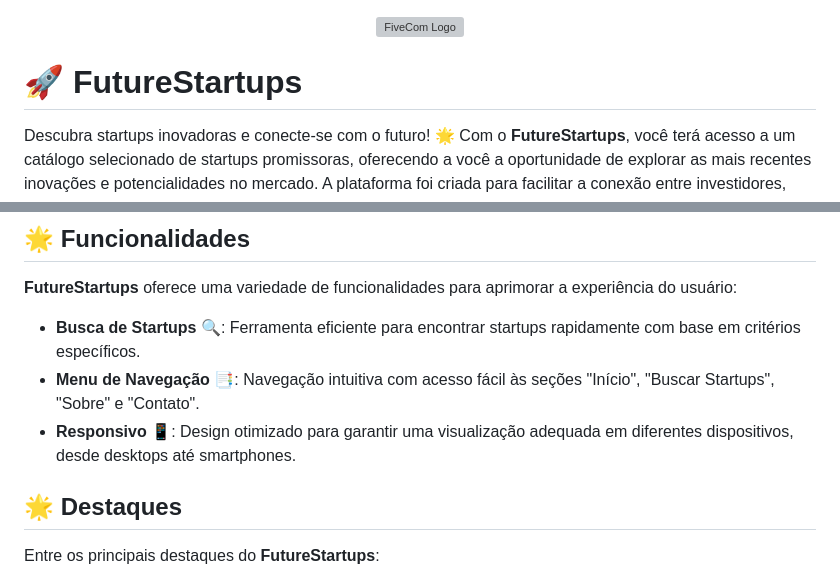
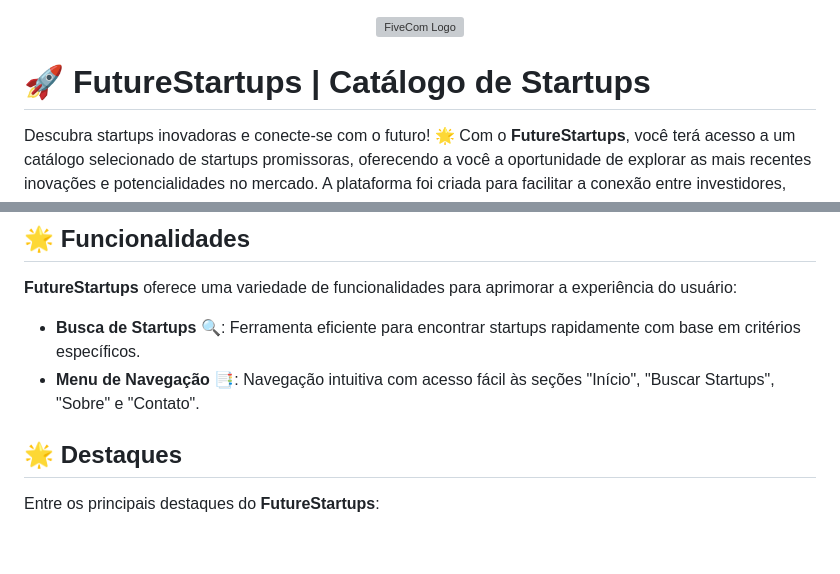
Before and after one commit to gabrielferreira28/FutureStartups, a Markdown page: README.md, 2 parts joined by grey strips. Drawn GitHub-style; blank space fills up the shorter version; grey boxes are pictures that could not be loaded.

```diff
--- a/README.md
+++ b/README.md
@@ -2,7 +2,7 @@
   <img src="https://github.com/user-attachments/assets/5dff5a6f-c6c1-488f-a36d-5048e7d3740e" alt="FiveCom Logo" width="30px">
 </p>
 
-# 🚀 FutureStartups
+# 🚀 FutureStartups | Catálogo de Startups
 
 Descubra startups inovadoras e conecte-se com o futuro! 🌟 Com o **FutureStartups**, você terá acesso a um catálogo selecionado de startups promissoras, oferecendo a você a oportunidade de explorar as mais recentes inovações e potencialidades no mercado. A plataforma foi criada para facilitar a conexão entre investidores, parceiros e startups, proporcionando informações detalhadas e oportunidades únicas para quem busca investir ou colaborar com empresas emergentes.
 
@@ -40,7 +40,7 @@ O **FutureStartups** utiliza uma combinação de tecnologias modernas para garan
 
 - **Busca de Startups** 🔍: Ferramenta eficiente para encontrar startups rapidamente com base em critérios específicos.
 - **Menu de Navegação** 📑: Navegação intuitiva com acesso fácil às seções "Início", "Buscar Startups", "Sobre" e "Contato".
-- **Responsivo** 📱: Design otimizado para garantir uma visualização adequada em diferentes dispositivos, desde desktops até smartphones.
+
 
 ## 🌟 Destaques
 
```
